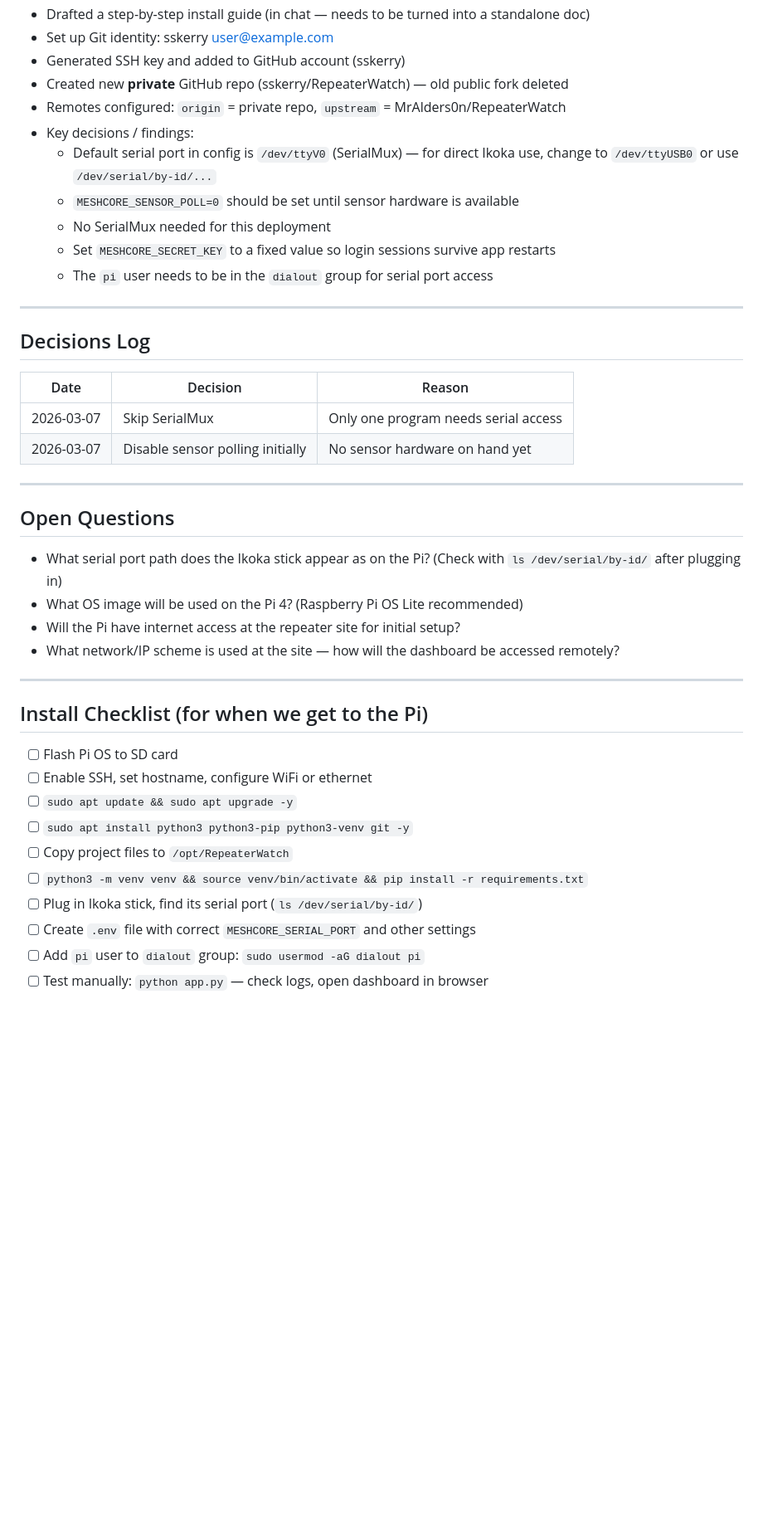
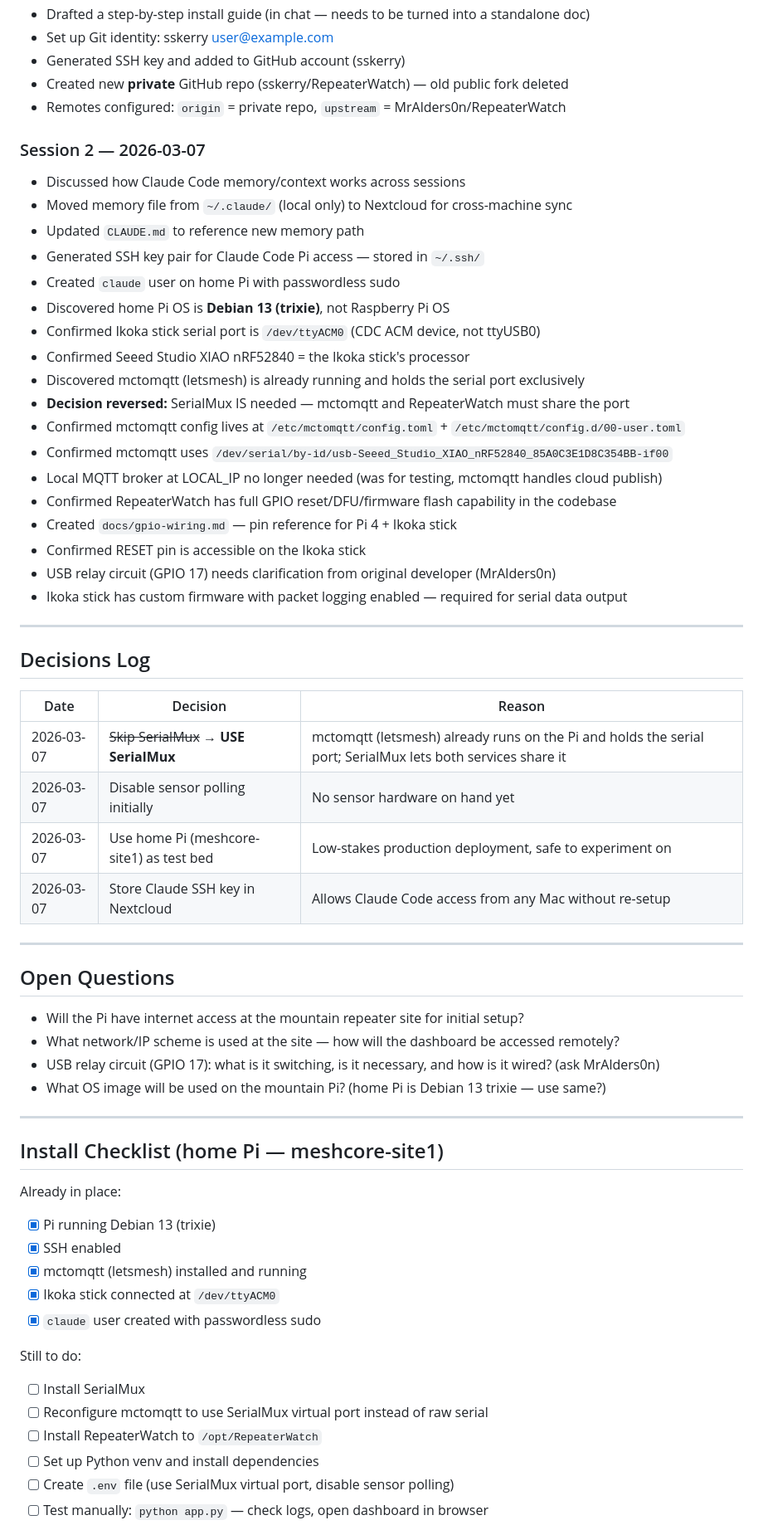
Before and after one commit to sskerry/RepeaterWatch, a Markdown page: PROGRESS.md, the part around one of its changes. Shown at 83% size. Drawn GitHub-style; blank space fills up the shorter version.

Commit message:
Update progress tracker for session 2
- Corrected serial port to /dev/ttyACM0 (not ttyUSB0)
- Reversed SerialMux decision: now required (mctomqtt conflict)
- Added site details and SSH setup notes
- Updated install checklist to reflect actual Pi state
- Added GPIO session findings and open questions
- Updated goal statuses

Co-Authored-By: Claude Sonnet 4.6 <noreply@anthropic.com>

```diff
--- a/PROGRESS.md
+++ b/PROGRESS.md
@@ -39,12 +40,26 @@ A full plain-English install guide was drafted in the first session (see session
 - Generated SSH key and added to GitHub account (sskerry)
 - Created new **private** GitHub repo (sskerry/RepeaterWatch) — old public fork deleted
 - Remotes configured: `origin` = private repo, `upstream` = MrAlders0n/RepeaterWatch
-- Key decisions / findings:
-  - Default serial port in config is `/dev/ttyV0` (SerialMux) — for direct Ikoka use, change to `/dev/ttyUSB0` or use `/dev/serial/by-id/...`
-  - `MESHCORE_SENSOR_POLL=0` should be set until sensor hardware is available
-  - No SerialMux needed for this deployment
-  - Set `MESHCORE_SECRET_KEY` to a fixed value so login sessions survive app restarts
-  - The `pi` user needs to be in the `dialout` group for serial port access
+
+### Session 2 — 2026-03-07
+- Discussed how Claude Code memory/context works across sessions
+- Moved memory file from `~/.claude/` (local only) to Nextcloud for cross-machine sync
+- Updated `CLAUDE.md` to reference new memory path
+- Generated SSH key pair for Claude Code Pi access — stored in `~/.ssh/`
+- Created `claude` user on home Pi with passwordless sudo
+- Discovered home Pi OS is **Debian 13 (trixie)**, not Raspberry Pi OS
+- Confirmed Ikoka stick serial port is `/dev/ttyACM0` (CDC ACM device, not ttyUSB0)
+- Confirmed Seeed Studio XIAO nRF52840 = the Ikoka stick's processor
+- Discovered mctomqtt (letsmesh) is already running and holds the serial port exclusively
+- **Decision reversed:** SerialMux IS needed — mctomqtt and RepeaterWatch must share the port
+- Confirmed mctomqtt config lives at `/etc/mctomqtt/config.toml` + `/etc/mctomqtt/config.d/00-user.toml`
+- Confirmed mctomqtt uses `/dev/serial/by-id/usb-Seeed_Studio_XIAO_nRF52840_85A0C3E1D8C354BB-if00`
+- Local MQTT broker at LOCAL_IP no longer needed (was for testing, mctomqtt handles cloud publish)
+- Confirmed RepeaterWatch has full GPIO reset/DFU/firmware flash capability in the codebase
+- Created `docs/gpio-wiring.md` — pin reference for Pi 4 + Ikoka stick
+- Confirmed RESET pin is accessible on the Ikoka stick
+- USB relay circuit (GPIO 17) needs clarification from original developer (MrAlders0n)
+- Ikoka stick has custom firmware with packet logging enabled — required for serial data output
 
 ---
 
@@ -52,29 +67,35 @@ A full plain-English install guide was drafted in the first session (see session
 
 | Date | Decision | Reason |
 |------|----------|--------|
-| 2026-03-07 | Skip SerialMux | Only one program needs serial access |
+| 2026-03-07 | ~~Skip SerialMux~~ → **USE SerialMux** | mctomqtt (letsmesh) already runs on the Pi and holds the serial port; SerialMux lets both services share it |
 | 2026-03-07 | Disable sensor polling initially | No sensor hardware on hand yet |
+| 2026-03-07 | Use home Pi (meshcore-site1) as test bed | Low-stakes production deployment, safe to experiment on |
+| 2026-03-07 | Store Claude SSH key in Nextcloud | Allows Claude Code access from any Mac without re-setup |
 
 ---
 
 ## Open Questions
 
-- What serial port path does the Ikoka stick appear as on the Pi? (Check with `ls /dev/serial/by-id/` after plugging in)
-- What OS image will be used on the Pi 4? (Raspberry Pi OS Lite recommended)
-- Will the Pi have internet access at the repeater site for initial setup?
+- Will the Pi have internet access at the mountain repeater site for initial setup?
 - What network/IP scheme is used at the site — how will the dashboard be accessed remotely?
+- USB relay circuit (GPIO 17): what is it switching, is it necessary, and how is it wired? (ask MrAlders0n)
+- What OS image will be used on the mountain Pi? (home Pi is Debian 13 trixie — use same?)
 
 ---
 
-## Install Checklist (for when we get to the Pi)
+## Install Checklist (home Pi — meshcore-site1)
 
-- [ ] Flash Pi OS to SD card
-- [ ] Enable SSH, set hostname, configure WiFi or ethernet
-- [ ] `sudo apt update && sudo apt upgrade -y`
-- [ ] `sudo apt install python3 python3-pip python3-venv git -y`
-- [ ] Copy project files to `/opt/RepeaterWatch`
-- [ ] `python3 -m venv venv && source venv/bin/activate && pip install -r requirements.txt`
-- [ ] Plug in Ikoka stick, find its serial port (`ls /dev/serial/by-id/`)
-- [ ] Create `.env` file with correct `MESHCORE_SERIAL_PORT` and other settings
-- [ ] Add `pi` user to `dialout` group: `sudo usermod -aG dialout pi`
+Already in place:
+- [x] Pi running Debian 13 (trixie)
+- [x] SSH enabled
+- [x] mctomqtt (letsmesh) installed and running
+- [x] Ikoka stick connected at `/dev/ttyACM0`
+- [x] `claude` user created with passwordless sudo
+
+Still to do:
+- [ ] Install SerialMux
+- [ ] Reconfigure mctomqtt to use SerialMux virtual port instead of raw serial
+- [ ] Install RepeaterWatch to `/opt/RepeaterWatch`
+- [ ] Set up Python venv and install dependencies
+- [ ] Create `.env` file (use SerialMux virtual port, disable sensor polling)
 - [ ] Test manually: `python app.py` — check logs, open dashboard in browser
```
Also changed, not shown: other parts of PROGRESS.md (+10 -9 lines).
